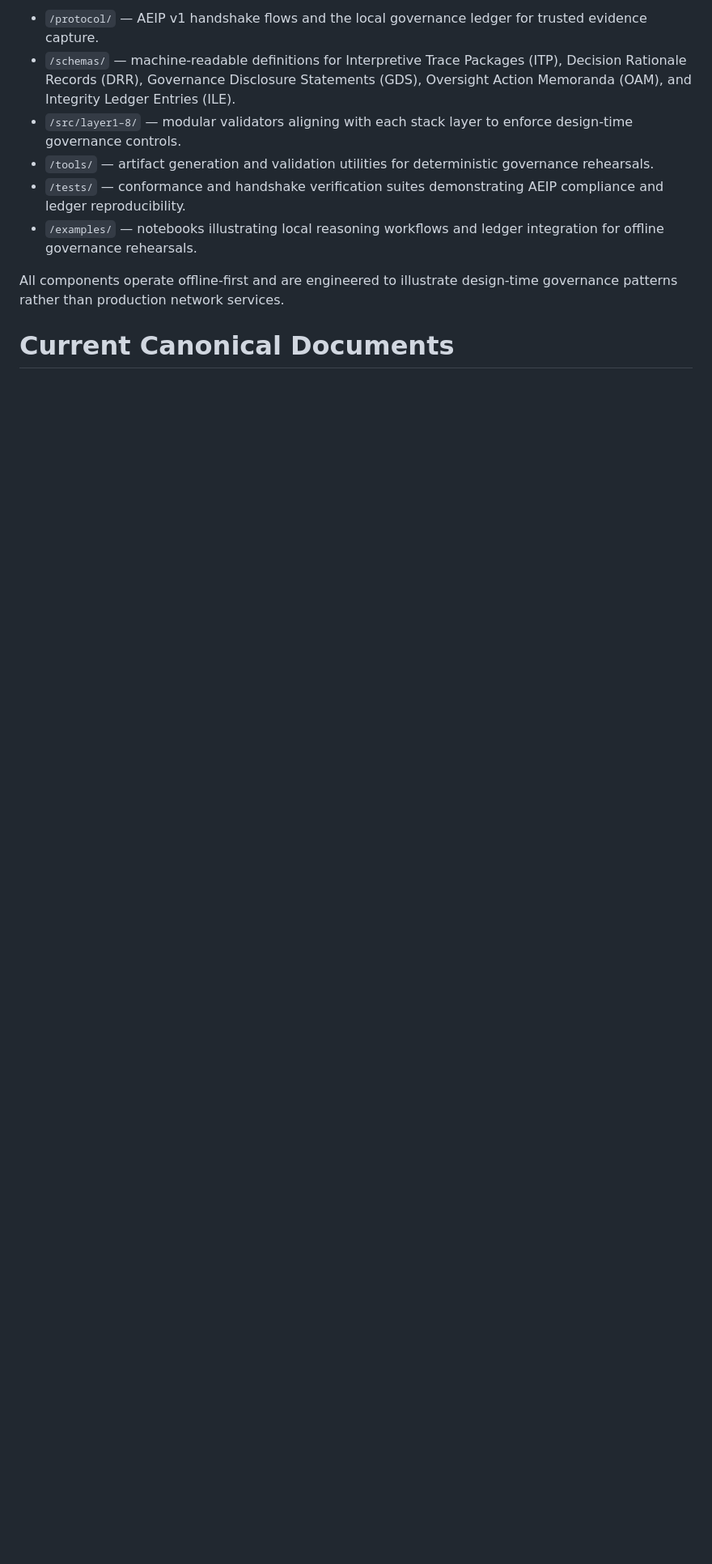
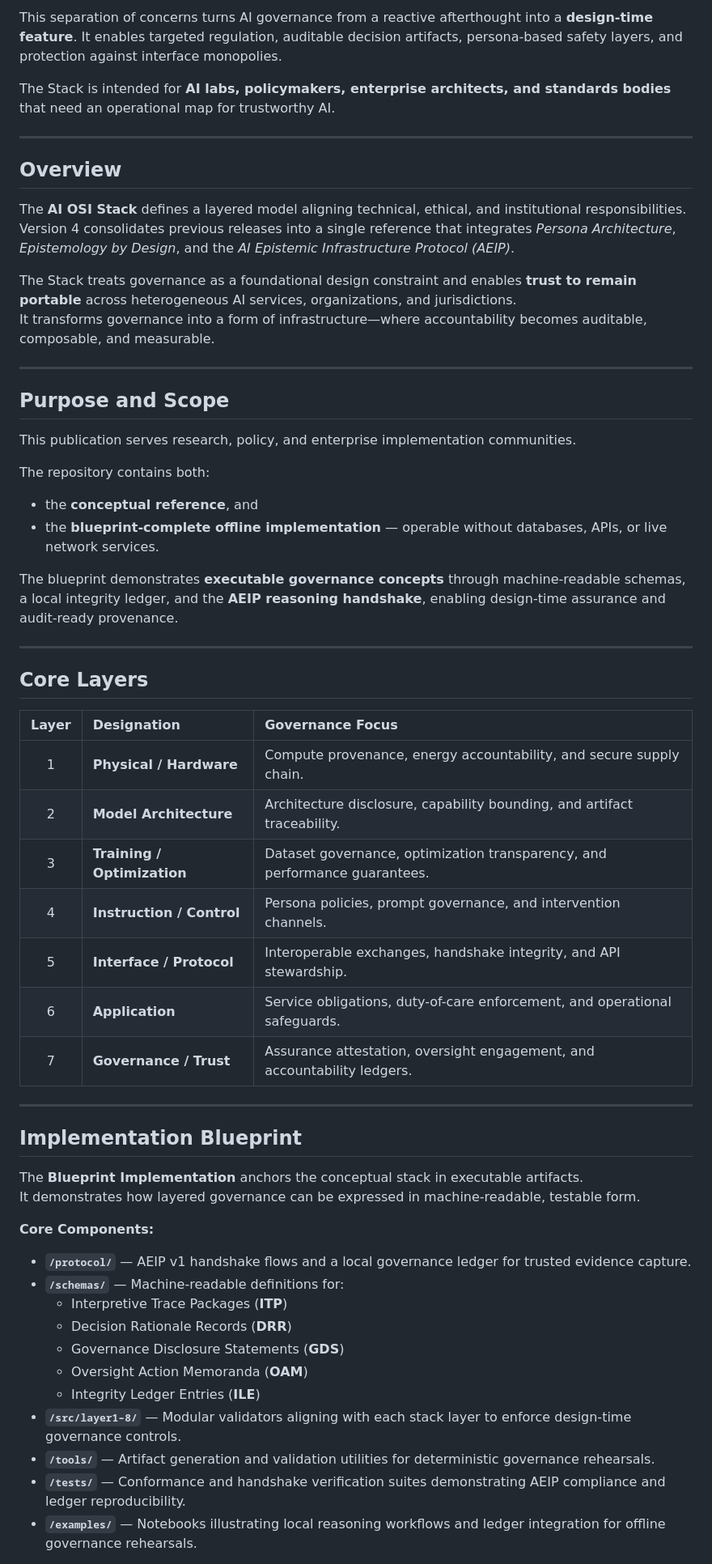
Before and after one commit to danielpmadden/ai-osi-stack, a Markdown page: README.md, the part around one of its changes. Shown at 81% size. Drawn GitHub-style; blank space fills up the shorter version.

Commit message:
Refactor README for improved clarity and structure
Updated formatting and structure for clarity and consistency in the README, including section headers and bullet points.

```diff
--- a/README.md
+++ b/README.md
@@ -27,11 +21,62 @@ The blueprint implementation anchors the conceptual stack in executable artifact
 
-- `/protocol/` — AEIP v1 handshake flows and the local governance ledger for trusted evidence capture.
-- `/schemas/` — machine-readable definitions for Interpretive Trace Packages (ITP), Decision Rationale Records (DRR), Governance Disclosure Statements (GDS), Oversight Action Memoranda (OAM), and Integrity Ledger Entries (ILE).
-- `/src/layer1–8/` — modular validators aligning with each stack layer to enforce design-time governance controls.
-- `/tools/` — artifact generation and validation utilities for deterministic governance rehearsals.
-- `/tests/` — conformance and handshake verification suites demonstrating AEIP compliance and ledger reproducibility.
-- `/examples/` — notebooks illustrating local reasoning workflows and ledger integration for offline governance rehearsals.
+This separation of concerns turns AI governance from a reactive afterthought into a **design-time feature**. It enables targeted regulation, auditable decision artifacts, persona-based safety layers, and protection against interface monopolies.
 
-All components operate offline-first and are engineered to illustrate design-time governance patterns rather than production network services.
+The Stack is intended for **AI labs, policymakers, enterprise architects, and standards bodies** that need an operational map for trustworthy AI.
 
-# Current Canonical Documents
+---
+
+## **Overview**
+
+The **AI OSI Stack** defines a layered model aligning technical, ethical, and institutional responsibilities.
+Version 4 consolidates previous releases into a single reference that integrates *Persona Architecture*, *Epistemology by Design*, and the *AI Epistemic Infrastructure Protocol (AEIP)*.
+
+The Stack treats governance as a foundational design constraint and enables **trust to remain portable** across heterogeneous AI services, organizations, and jurisdictions.
+It transforms governance into a form of infrastructure—where accountability becomes auditable, composable, and measurable.
+
+---
+
+## **Purpose and Scope**
+
+This publication serves research, policy, and enterprise implementation communities.
+
+The repository contains both:
+- the **conceptual reference**, and
+- the **blueprint-complete offline implementation** — operable without databases, APIs, or live network services.
+
+The blueprint demonstrates **executable governance concepts** through machine-readable schemas, a local integrity ledger, and the **AEIP reasoning handshake**, enabling design-time assurance and audit-ready provenance.
+
+---
+
+## **Core Layers**
+
+| **Layer** | **Designation** | **Governance Focus** |
+|:---:|:---|:---|
+| 1 | **Physical / Hardware** | Compute provenance, energy accountability, and secure supply chain. |
+| 2 | **Model Architecture** | Architecture disclosure, capability bounding, and artifact traceability. |
+| 3 | **Training / Optimization** | Dataset governance, optimization transparency, and performance guarantees. |
+| 4 | **Instruction / Control** | Persona policies, prompt governance, and intervention channels. |
+| 5 | **Interface / Protocol** | Interoperable exchanges, handshake integrity, and API stewardship. |
+| 6 | **Application** | Service obligations, duty-of-care enforcement, and operational safeguards. |
+| 7 | **Governance / Trust** | Assurance attestation, oversight engagement, and accountability ledgers. |
+
+---
+
+## **Implementation Blueprint**
+
+The **Blueprint Implementation** anchors the conceptual stack in executable artifacts.
+It demonstrates how layered governance can be expressed in machine-readable, testable form.
+
+**Core Components:**
+
+- **`/protocol/`** — AEIP v1 handshake flows and a local governance ledger for trusted evidence capture.
+- **`/schemas/`** — Machine-readable definitions for:
+  - Interpretive Trace Packages (**ITP**)
+  - Decision Rationale Records (**DRR**)
+  - Governance Disclosure Statements (**GDS**)
+  - Oversight Action Memoranda (**OAM**)
+  - Integrity Ledger Entries (**ILE**)
+- **`/src/layer1–8/`** — Modular validators aligning with each stack layer to enforce design-time governance controls.
+- **`/tools/`** — Artifact generation and validation utilities for deterministic governance rehearsals.
+- **`/tests/`** — Conformance and handshake verification suites demonstrating AEIP compliance and ledger reproducibility.
+- **`/examples/`** — Notebooks illustrating local reasoning workflows and ledger integration for offline governance rehearsals.
+
```
Also changed, not shown: other parts of README.md (+36 -34 lines).
